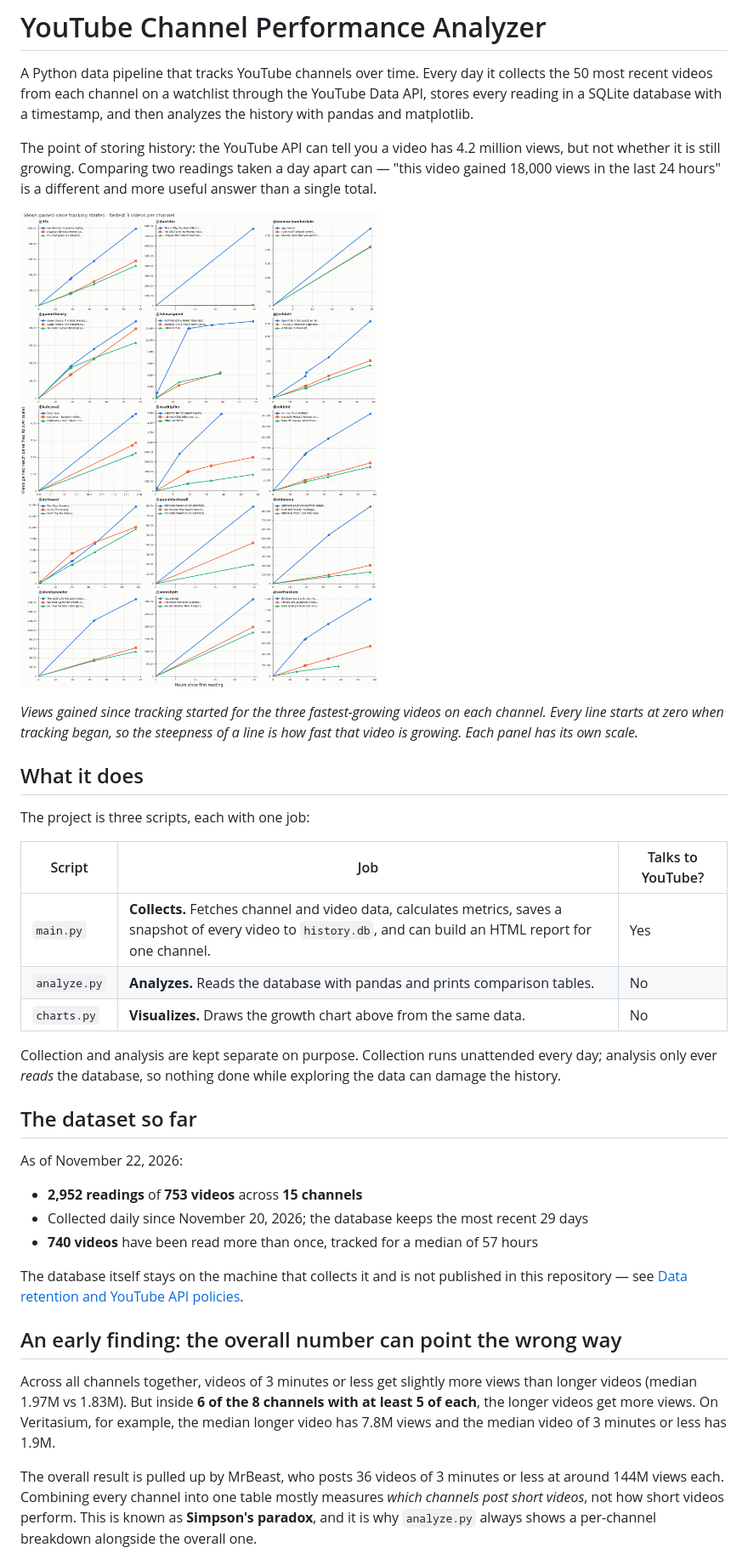
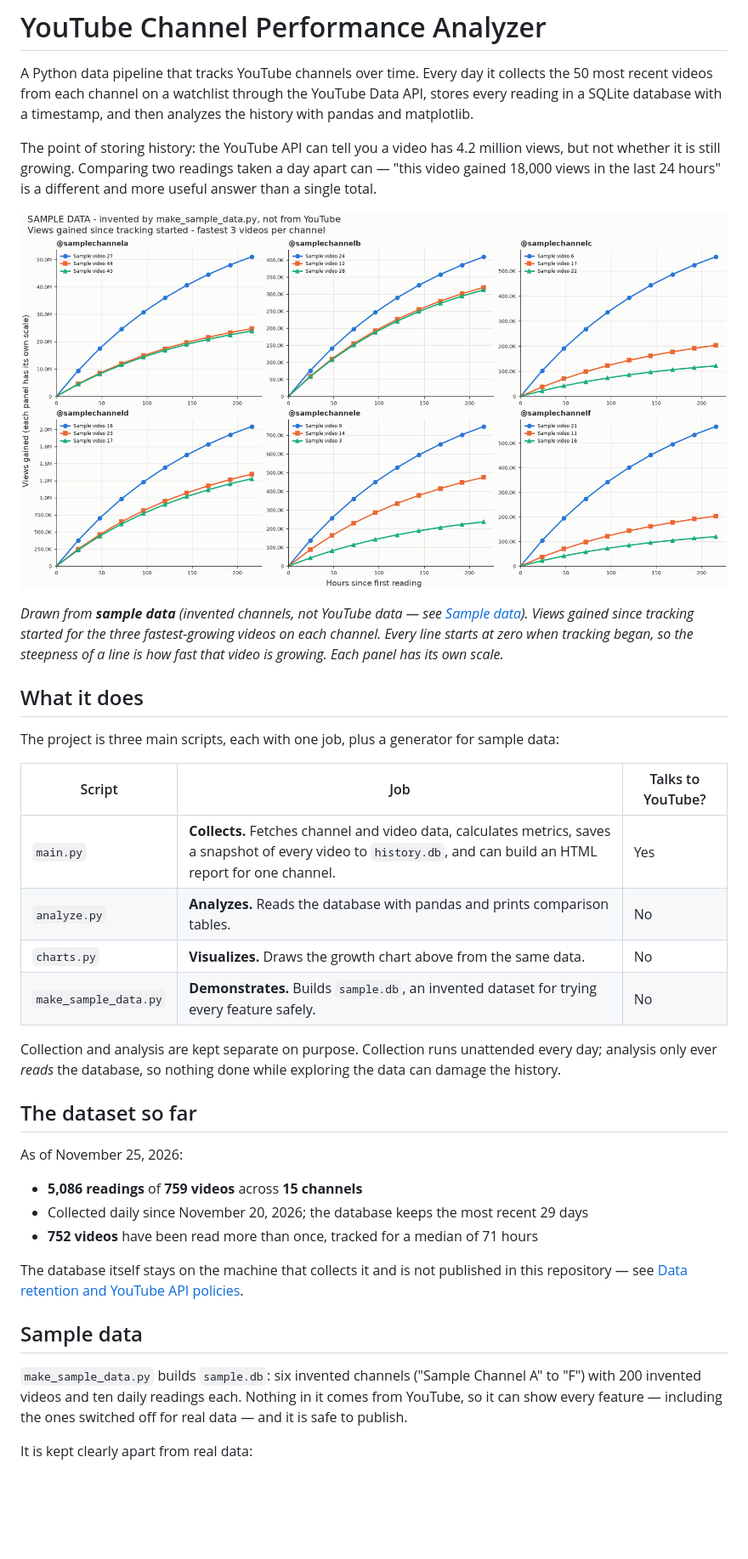
Before and after one commit to kaveeshathirimadura/youtube-analyzer, a Markdown page: README.md, the part around one of its changes. Shown at 85% size. Drawn GitHub-style; pictures changed too: growth_chart.png (deleted), sample_growth_chart.png (added); blank space fills up the shorter version.

Commit message:
Add labelled sample dataset; fix ADVANCED_METRICS back to False

```diff
--- a/README.md
+++ b/README.md
@@ -10,21 +10,25 @@ The point of storing history: the YouTube API can tell you a video has
 readings taken a day apart can — "this video gained 18,000 views in the last
 24 hours" is a different and more useful answer than a single total.
 
-![Views gained since tracking started, fastest 3 videos per channel](growth_chart.png)
+![Sample data: views gained since tracking started, fastest 3 videos per channel](sample_growth_chart.png)
 
-*Views gained since tracking started for the three fastest-growing videos on
-each channel. Every line starts at zero when tracking began, so the steepness
-of a line is how fast that video is growing. Each panel has its own scale.*
+*Drawn from **sample data** (invented channels, not YouTube data — see
+[Sample data](#sample-data)). Views gained since tracking started for the
+three fastest-growing videos on each channel. Every line starts at zero when
+tracking began, so the steepness of a line is how fast that video is
+growing. Each panel has its own scale.*
 
 ## What it does
 
-The project is three scripts, each with one job:
+The project is three main scripts, each with one job, plus a generator for
+sample data:
 
 | Script | Job | Talks to YouTube? |
 |---|---|---|
 | `main.py` | **Collects.** Fetches channel and video data, calculates metrics, saves a snapshot of every video to `history.db`, and can build an HTML report for one channel. | Yes |
 | `analyze.py` | **Analyzes.** Reads the database with pandas and prints comparison tables. | No |
 | `charts.py` | **Visualizes.** Draws the growth chart above from the same data. | No |
+| `make_sample_data.py` | **Demonstrates.** Builds `sample.db`, an invented dataset for trying every feature safely. | No |
 
 Collection and analysis are kept separate on purpose. Collection runs
 unattended every day; analysis only ever *reads* the database, so nothing
@@ -32,30 +36,24 @@ done while exploring the data can damage the history.
 
 ## The dataset so far
 
-As of November 22, 2026:
+As of November 25, 2026:
 
-- **2,952 readings** of **753 videos** across **15 channels**
+- **5,086 readings** of **759 videos** across **15 channels**
 - Collected daily since November 20, 2026; the database keeps the most
   recent 29 days
-- **740 videos** have been read more than once, tracked for a median of
-  57 hours
+- **752 videos** have been read more than once, tracked for a median of
+  71 hours
 
 The database itself stays on the machine that collects it and is not
 published in this repository — see [Data retention and YouTube API
 policies](#data-retention-and-youtube-api-policies).
 
-## An early finding: the overall number can point the wrong way
+## Sample data
 
-Across all channels together, videos of 3 minutes or less get slightly more
-views than longer videos (median 1.97M vs 1.83M). But inside **6 of the 8
-channels with at least 5 of each**, the longer videos get more views. On
-Veritasium, for example, the median longer video has 7.8M views and the
-median video of 3 minutes or less has 1.9M.
+`make_sample_data.py` builds `sample.db`: six invented channels ("Sample
+Channel A" to "F") with 200 invented videos and ten daily readings each.
+Nothing in it comes from YouTube, so it can show every feature — including
+the ones switched off for real data — and it is safe to publish.
 
-The overall result is pulled up by MrBeast, who posts 36 videos of 3 minutes
-or less at around 144M views each. Combining every channel into one table
-mostly measures *which channels post short videos*, not how short videos
-perform. This is known as
-**Simpson's paradox**, and it is why `analyze.py` always shows a
-per-channel breakdown alongside the overall one.
+It is kept clearly apart from real data:
 
```
Also changed, not shown: other parts of README.md (+61 -8 lines), screenshot.png (deleted), 6 other files.
